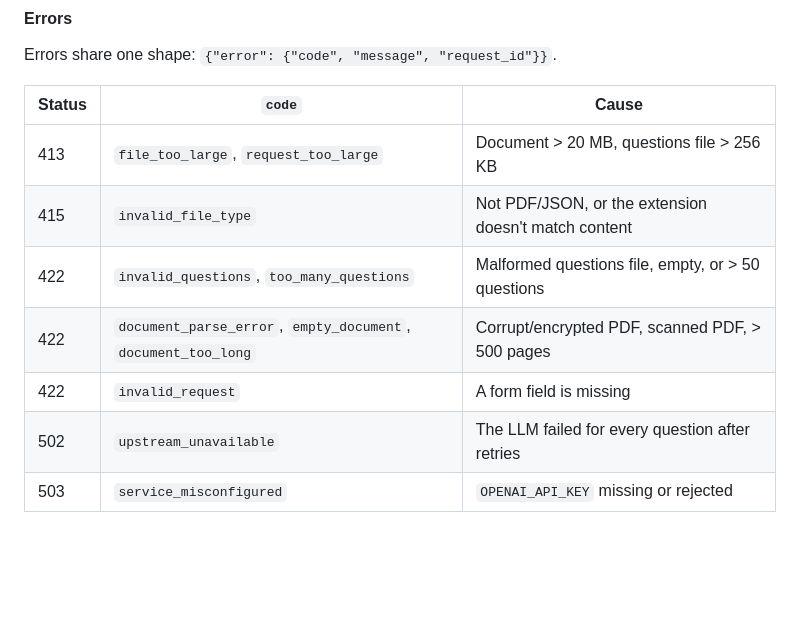
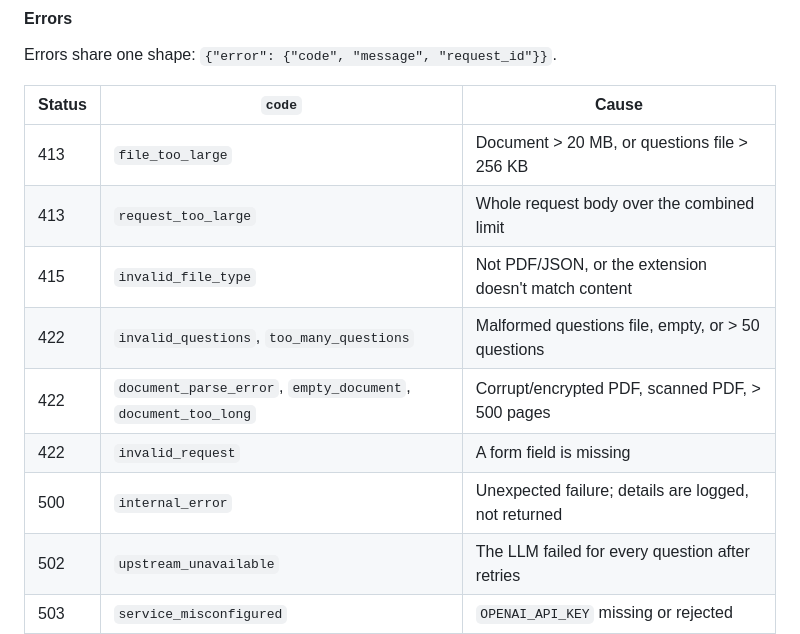
Before and after one commit to sidreddy88/grc-doc-qa, a Markdown page: README.md, the part around one of its changes. Drawn GitHub-style; blank space fills up the shorter version.

```diff
--- a/README.md
+++ b/README.md
@@ -122,11 +122,13 @@ Errors share one shape: `{"error": {"code", "message", "request_id"}}`.
 
 | Status | `code`                                                        | Cause                                                |
 |--------|---------------------------------------------------------------|------------------------------------------------------|
-| 413    | `file_too_large`, `request_too_large`                         | Document > 20 MB, questions file > 256 KB            |
+| 413    | `file_too_large`                                              | Document > 20 MB, or questions file > 256 KB         |
+| 413    | `request_too_large`                                           | Whole request body over the combined limit           |
 | 415    | `invalid_file_type`                                           | Not PDF/JSON, or the extension doesn't match content |
 | 422    | `invalid_questions`, `too_many_questions`                     | Malformed questions file, empty, or > 50 questions   |
 | 422    | `document_parse_error`, `empty_document`, `document_too_long` | Corrupt/encrypted PDF, scanned PDF, > 500 pages      |
 | 422    | `invalid_request`                                             | A form field is missing                              |
+| 500    | `internal_error`                                              | Unexpected failure; details are logged, not returned |
 | 502    | `upstream_unavailable`                                        | The LLM failed for every question after retries      |
 | 503    | `service_misconfigured`                                       | `OPENAI_API_KEY` missing or rejected                 |
 | 504    | `processing_timeout`                                          | Request exceeded 120 s                               |
```
Also changed, not shown: other parts of README.md (+9 -9 lines).
